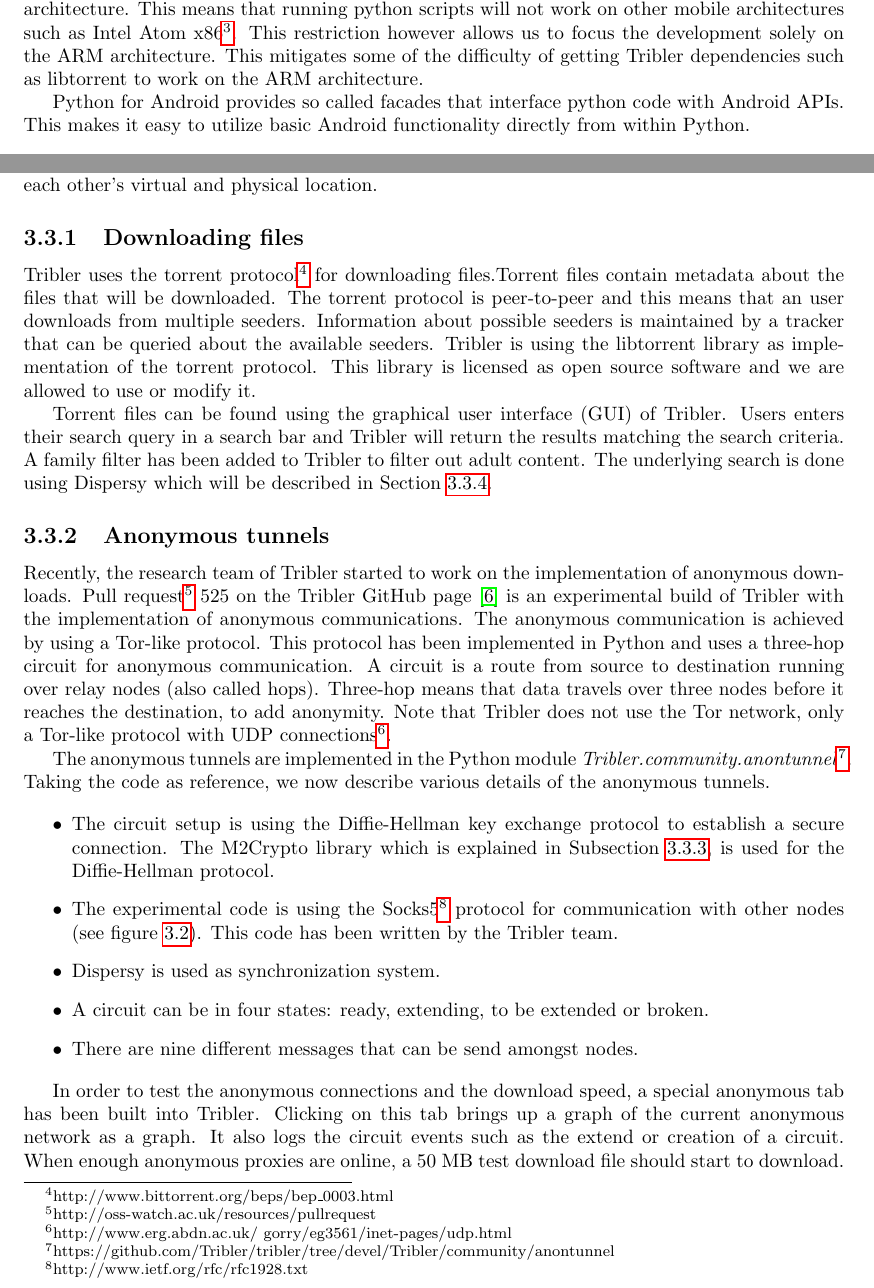
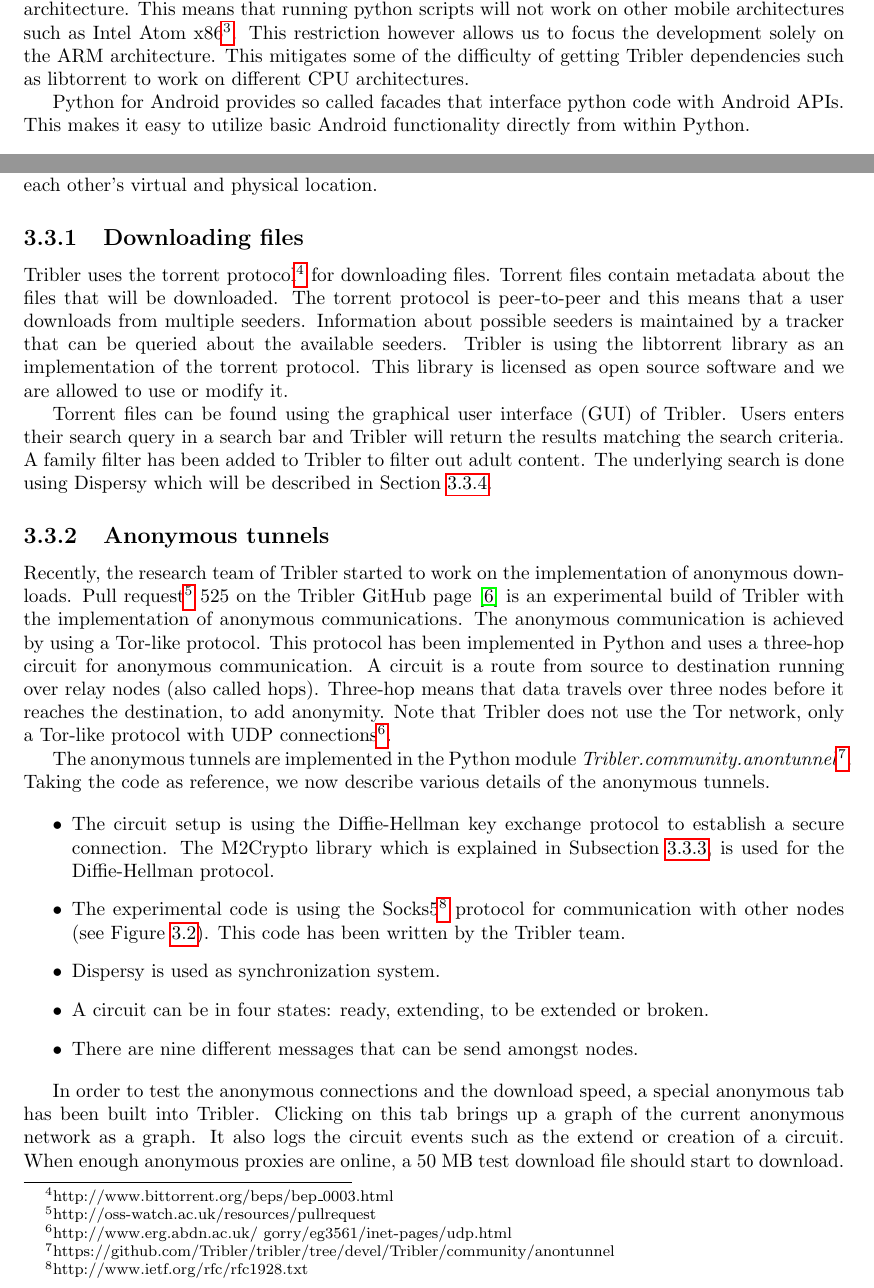
Before and after one commit to rjagerman/AT3, a LaTeX thesis (Reports/report.tex, which reads Reports/prior-work/python-for-android.tex, Reports/prior-work/tribler.tex): two parts of pages 10 and 12 of 52, joined at a grey line, cut so that both start at the same text. Compiled offline with pdfLaTeX.

Commit message:
Some grammar, typo and capitalization fixes

```diff
--- a/Reports/prior-work/python-for-android.tex
+++ b/Reports/prior-work/python-for-android.tex
@@ -3,6 +3,6 @@
 	The capability of running Python applications on Android devices is of paramount importance to the success of this project. Tribler is mostly written in the Python programming language and has dependencies on many Python libraries. Fortunately a tool called Python for Android allows us to build and bundle Python code and its dependencies into standalone Android APK packages.
 
 	% linkjes erbij voor de moeilijke woorden!!!!!
-	Python for Android uses Scripting Layer 4 Android\footnote{https://github.com/damonkohler/sl4a}(SL4A) to run Python in an Android environment. For performance reasons this layer uses the CPython\footnote{http://en.wikipedia.org/wiki/CPython} binary compiled for the ARM architecture. This means that running python scripts will not work on other mobile architectures such as Intel Atom x86\footnote{http://www.intel.com/content/www/us/en/processors/atom/atom-processor.html}. This restriction however allows us to focus the development solely on the ARM architecture. This mitigates some of the difficulty of getting Tribler dependencies such as libtorrent to work on the ARM architecture.
+	Python for Android uses Scripting Layer 4 Android\footnote{https://github.com/damonkohler/sl4a}(SL4A) to run Python in an Android environment. For performance reasons this layer uses the CPython\footnote{http://en.wikipedia.org/wiki/CPython} binary compiled for the ARM architecture. This means that running python scripts will not work on other mobile architectures such as Intel Atom x86\footnote{http://www.intel.com/content/www/us/en/processors/atom/atom-processor.html}. This restriction however allows us to focus the development solely on the ARM architecture. This mitigates some of the difficulty of getting Tribler dependencies such as libtorrent to work on different CPU architectures.
 
 	Python for Android provides so called facades that interface python code with Android APIs. This makes it easy to utilize basic Android functionality directly from within Python.
--- a/Reports/prior-work/tribler.tex
+++ b/Reports/prior-work/tribler.tex
@@ -11,7 +11,7 @@
 	An experimental version of Tribler is currently available that includes a Python implementation of a Tor-like protocol. This enables users to share files anonymously and securely. By encrypting and routing traffic over a circuit of nodes, it ensures the communicating parties are oblivious of each other's virtual and physical location.
 
 	\subsection{Downloading files}
-		Tribler uses the torrent protocol\footnote{http://www.bittorrent.org/beps/bep\_0003.html} for downloading files.Torrent files contain metadata about the files that will be downloaded. The torrent protocol is peer-to-peer and this means that an user downloads from multiple seeders. Information about possible seeders is maintained by a tracker that can be queried about the available seeders. Tribler is using the libtorrent library as implementation of the torrent protocol. This library is licensed as open source software and we are allowed to use or modify it.
+		Tribler uses the torrent protocol\footnote{http://www.bittorrent.org/beps/bep\_0003.html} for downloading files. Torrent files contain metadata about the files that will be downloaded. The torrent protocol is peer-to-peer and this means that a user downloads from multiple seeders. Information about possible seeders is maintained by a tracker that can be queried about the available seeders. Tribler is using the libtorrent library as an implementation of the torrent protocol. This library is licensed as open source software and we are allowed to use or modify it.
 
 		Torrent files can be found using the graphical user interface (GUI) of Tribler. Users enters their search query in a search bar and Tribler will return the results matching the search criteria. A family filter has been added to Tribler to filter out adult content. The underlying search is done using Dispersy which will be described in Section \ref{sec:dispersy}.
 
@@ -23,7 +23,7 @@
 
 			\begin{itemize}
 				\item The circuit setup is using the Diffie-Hellman key exchange protocol to establish a secure connection. The M2Crypto library which is explained in Subsection \ref{sec:security}, is used for the Diffie-Hellman protocol.
-				\item The experimental code is using the Socks5\footnote{http://www.ietf.org/rfc/rfc1928.txt} protocol for communication with other nodes (see figure \ref{fig:onion_encryption_decryption_socks5}). This code has been written by the Tribler team.
+				\item The experimental code is using the Socks5\footnote{http://www.ietf.org/rfc/rfc1928.txt} protocol for communication with other nodes (see Figure \ref{fig:onion_encryption_decryption_socks5}). This code has been written by the Tribler team.
 				\item Dispersy is used as synchronization system.
 				\item A circuit can be in four states: ready, extending, to be extended or broken.
 				\item There are nine different messages that can be send amongst nodes.
```
